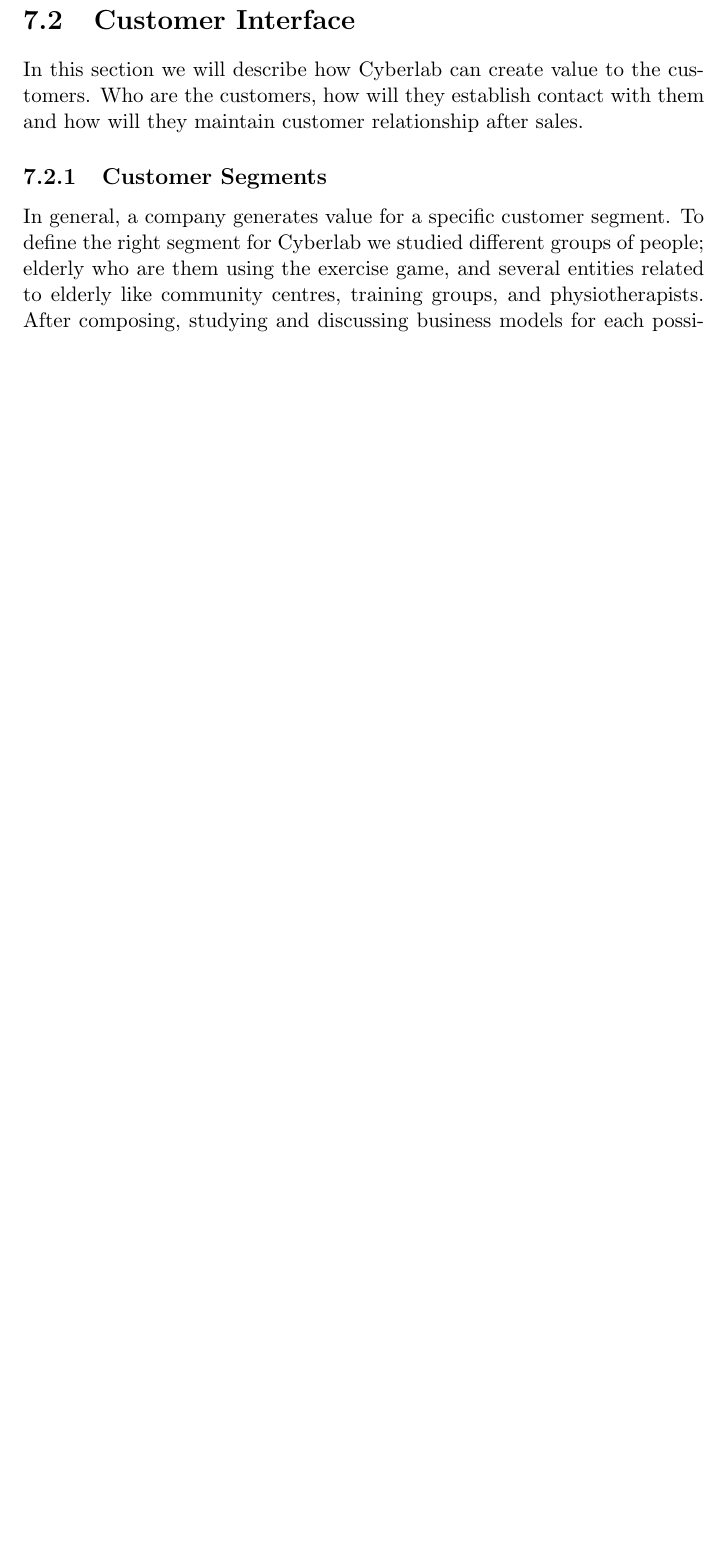
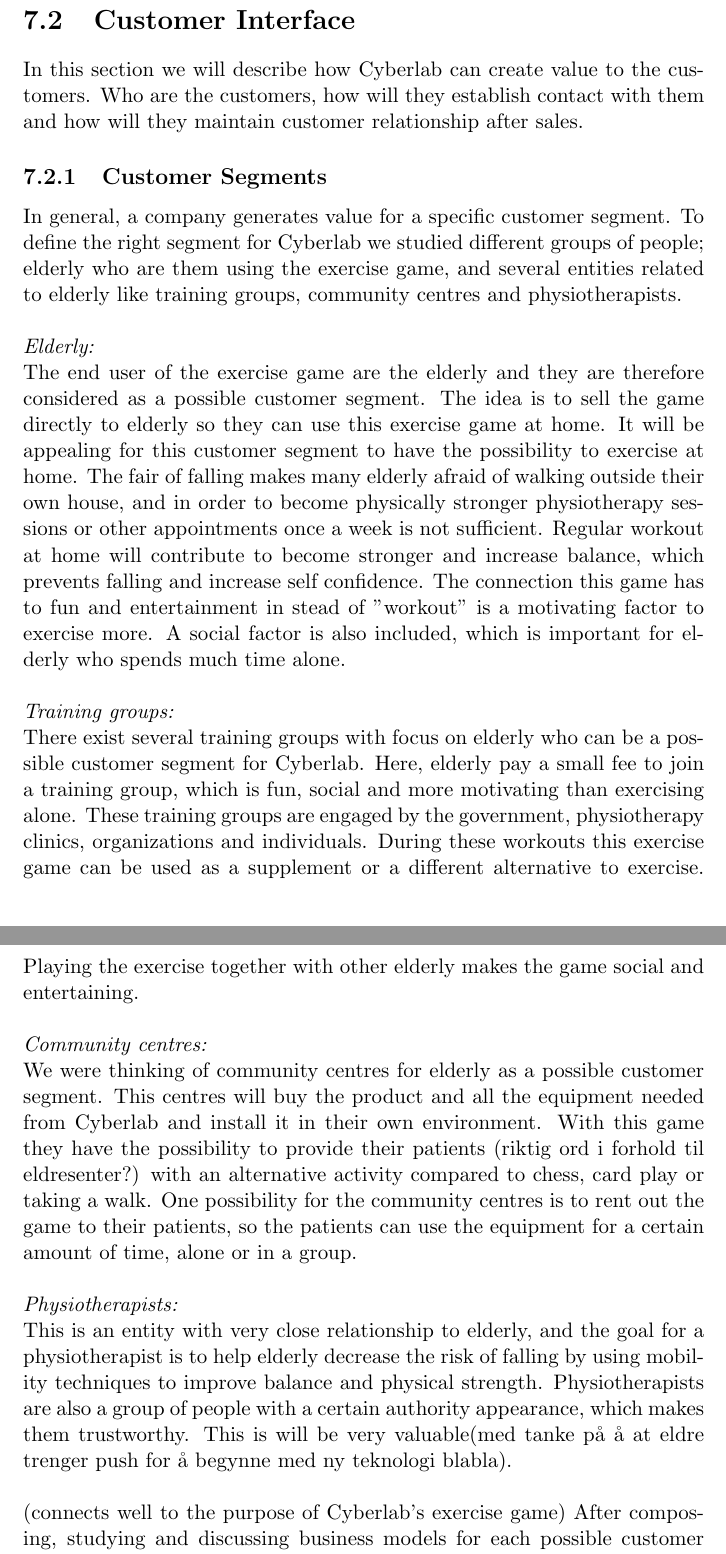
Before and after one commit to mathilwa/Prosjekt2012, a LaTeX thesis (report.tex, which reads business-model-of-case.tex): part of page 58 of 98 before the commit and two parts of pages 58 and 59 of 98 after it, the two joined at a grey line, cut so that both start at the same text, the shorter picture padded with empty space. Compiled offline with pdfLaTeX.

Commit message:
Startet med å endre på customer segment. Delvis ferdig

```diff
--- a/business-model-of-case.tex
+++ b/business-model-of-case.tex
@@ -10,4 +10,16 @@
 In this section we will describe how Cyberlab can create value to the customers. Who are the customers, how will they establish contact with them and how will they maintain customer relationship after sales.
 \subsection{Customer Segments}
 
-In general, a company generates value for a specific customer segment. To define the right segment for Cyberlab we studied different groups of people; elderly who are them using the exercise game, and several entities related to elderly like community centres, training groups, and physiotherapists. After composing, studying and discussing business models for each possible customer segment, we recommend Cyberlab to focus on physiotherapy clinics as customers. This is an entity with very close relationship to elderly, and the goal for a physiotherapist - to help elderly decrease the risk of falling by using mobility techniques to improve balance and physical strength, connects well to the purpose of Cyberlab's exercise game. Physiotherapists are also a group of people with a certain authority appearance, which makes them trustworthy. This is will be very valuable(med tanke på å at eldre trenger push for å begynne med ny teknologi blabla).
+In general, a company generates value for a specific customer segment. To define the right segment for Cyberlab we studied different groups of people; elderly who are them using the exercise game, and several entities related to elderly like training groups, community centres and physiotherapists.\\ \\
+\emph{Elderly:}\\
+The end user of the exercise game are the elderly and they are therefore considered as a possible customer segment. The idea is to sell the game directly to elderly so they can use this exercise game at home. It will be  appealing for this customer segment to have the possibility to exercise at home. The fair of falling makes many elderly afraid of walking outside their own house, and in order to become physically stronger physiotherapy sessions or other appointments once a week is not sufficient. Regular workout at home will contribute to become stronger and increase balance, which prevents falling and increase self confidence. The connection this game has to fun and entertainment in stead of "workout" is a motivating factor to exercise more. A social factor is also included, which is important for elderly who spends much time alone. \\ \\
+\emph{Training groups:}\\
+There exist several training groups with focus on elderly who can be a possible customer segment for Cyberlab. Here, elderly pay a small fee to join a training group, which is fun, social and more motivating than exercising alone. These training groups are engaged by the government, physiotherapy clinics, organizations and individuals. During these workouts this exercise game can be used as a supplement or a different alternative to exercise. Playing the exercise together with other elderly makes the game social and entertaining. \\ \\
+\emph{Community centres:} \\
+We were thinking of community centres for elderly as a possible customer segment. This centres will buy the product and all the equipment needed from Cyberlab and install it in their own environment. With this game they have the possibility to provide their patients (riktig ord i forhold til eldresenter?) with an alternative activity compared to chess, card play or taking a walk. One possibility for the community centres is to rent out the game to their patients, so the patients can use the equipment for a certain amount of time, alone or in a group. \\ \\
+\emph{Physiotherapists:} \\
+This is an entity with very close relationship to elderly, and the goal for a physiotherapist is to help elderly decrease the risk of falling by using mobility techniques to improve balance and physical strength. Physiotherapists are also a group of people with a certain authority appearance, which makes them trustworthy. This is will be very valuable(med tanke på å at eldre trenger push for å begynne med ny teknologi blabla).\\ \\
+(connects well to the purpose of Cyberlab's exercise game)
+After composing, studying and discussing business models for each possible customer segment, we recommend Cyberlab to focus on physiotherapy clinics as customers. This is an entity with very close relationship to elderly, and the goal for a physiotherapist - to help elderly decrease the risk of falling by using mobility techniques to improve balance and physical strength, connects well to the purpose of Cyberlab's exercise game. Physiotherapists are also a group of people with a certain authority appearance, which makes them trustworthy. This is will be very valuable(med tanke på å at eldre trenger push for å begynne med ny teknologi blabla).
+To describe the chosen customer segment more exactly we suggest that Cyberlab should start by focusing on public clinics and private clinics with contribution from the government ("driftstilskudd"). These are clinics with access to a wide customer base consisting of elderly, and they have an stable economy which makes it affordable to buy new products. \\ \\
+The customer will not always be the end user, and it is important to recognize and pay attention to this difference. A satisfied end user is important for the customer, although they are not the same person. For this business model physiotherapy clinics will be Cyberlab's customers, while elderly are the end users. For a physiotherapy clinic, elderly will be both the customer and the end user. (Komme med et eksempel?). In the beginning we were thinking about elderly as a target customer segment for Cyberlab as they are the end users of the product, but after working with and studied this business model we experienced that elderly is not the proper target for Cyberlab right now.
```
Also changed, not shown: miscellaneous.tex (+3 -0 lines), report.pdf, business-model-of-case.tex (4 more changed lines), 4 other files.
